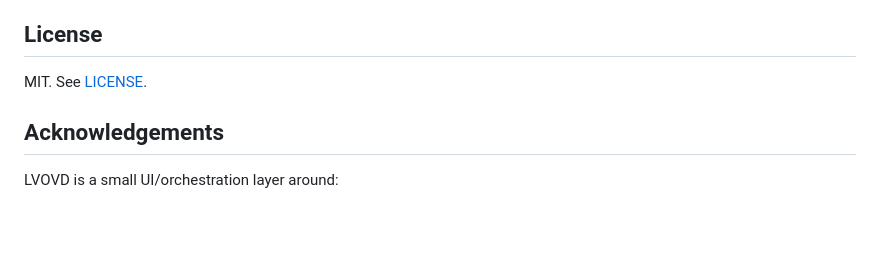
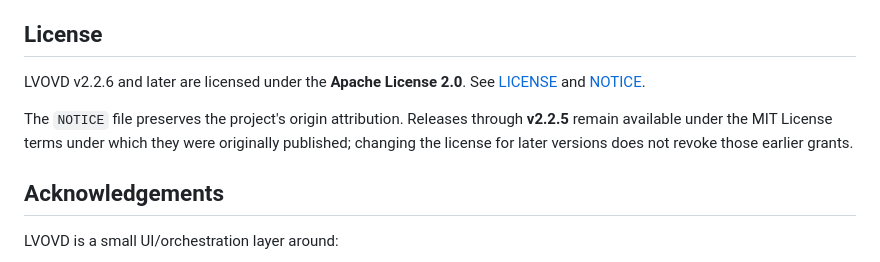
Before and after one commit to landonrivers/LVOVD, a Markdown page: README.md, the part around the change. GitHub-like rendering; blank space fills up the shorter version.

Commit message:
Document Apache 2.0 license transition

```diff
--- a/README.md
+++ b/README.md
@@ -255,7 +255,9 @@ LVOVD was initially generated and iteratively developed with **ChatGPT by OpenAI
 
 ## License
 
-MIT. See [LICENSE](LICENSE).
+LVOVD v2.2.6 and later are licensed under the **Apache License 2.0**. See [LICENSE](LICENSE) and [NOTICE](NOTICE).
+
+The `NOTICE` file preserves the project's origin attribution. Releases through **v2.2.5** remain available under the MIT License terms under which they were originally published; changing the license for later versions does not revoke those earlier grants.
 
 ## Acknowledgements
 
```
